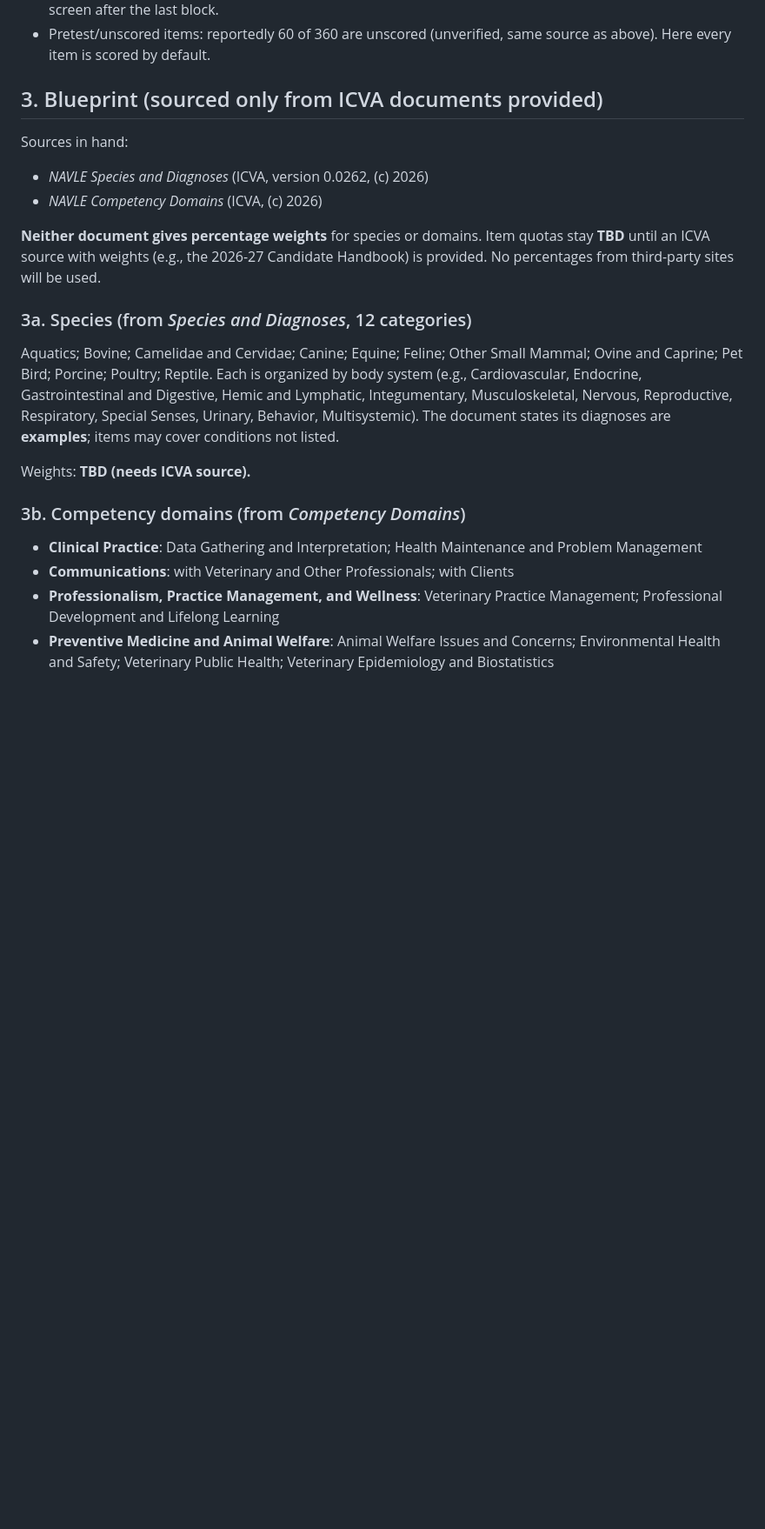
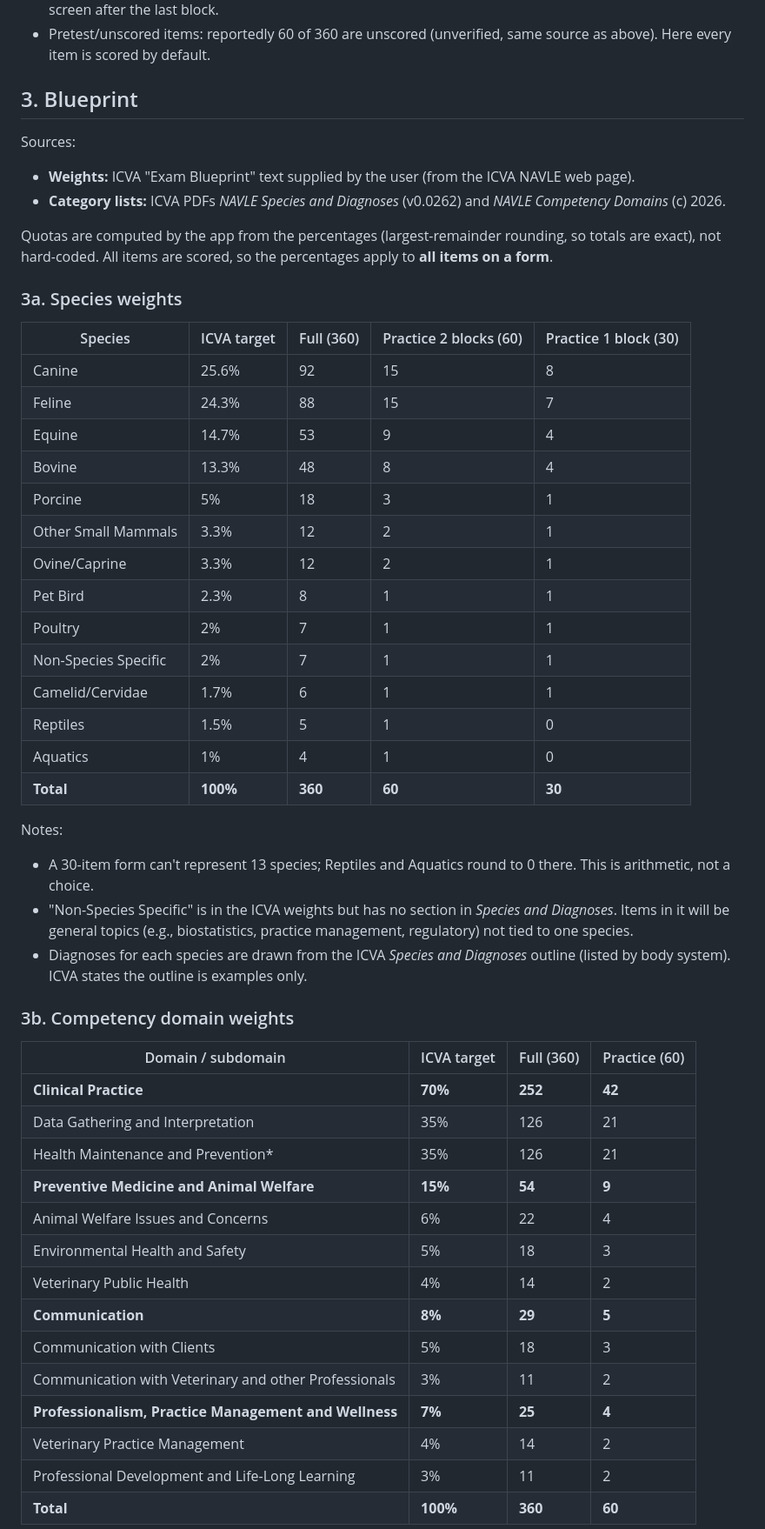
Before and after one commit to JiviteshG/navle-full-length-exam, a Markdown page: PLAN.md, the part around one of its changes. Shown at 87% size. GitHub-like rendering; blank space fills up the shorter version.

Commit message:
Plan: add ICVA species and competency blueprint weights
Weights come from the ICVA Exam Blueprint text supplied by the user.
Quotas for 360/60/30-item forms are computed by largest-remainder
rounding. Records two differences between ICVA sources (subdomain naming,
and the unweighted Epidemiology and Biostatistics subdomain) instead of
resolving them by guesswork.

Co-Authored-By: Claude Opus 5.5 <noreply@anthropic.com>
Claude-Session: https://claude.ai/code/session_018cRqFXDqUb1Wo8ssd1M2kG

```diff
--- a/PLAN.md
+++ b/PLAN.md
@@ -29,30 +29,55 @@ Behavior that matches the real test:
 - No feedback during the exam. Answers, the correct option and explanations appear only on the results screen after the last block.
 - Pretest/unscored items: reportedly 60 of 360 are unscored (unverified, same source as above). Here every item is scored by default.
 
-## 3. Blueprint (sourced only from ICVA documents provided)
+## 3. Blueprint
 
-Sources in hand:
-- *NAVLE Species and Diagnoses* (ICVA, version 0.0262, (c) 2026)
-- *NAVLE Competency Domains* (ICVA, (c) 2026)
+Sources:
+- **Weights:** ICVA "Exam Blueprint" text supplied by the user (from the ICVA NAVLE web page).
+- **Category lists:** ICVA PDFs *NAVLE Species and Diagnoses* (v0.0262) and *NAVLE Competency Domains* (c) 2026.
 
-**Neither document gives percentage weights** for species or domains. Item quotas stay **TBD** until an
-ICVA source with weights (e.g., the 2026-27 Candidate Handbook) is provided. No percentages from
-third-party sites will be used.
+Quotas are computed by the app from the percentages (largest-remainder rounding, so totals are exact),
+not hard-coded. All items are scored, so the percentages apply to **all items on a form**.
 
-### 3a. Species (from *Species and Diagnoses*, 12 categories)
-Aquatics; Bovine; Camelidae and Cervidae; Canine; Equine; Feline; Other Small Mammal; Ovine and Caprine;
-Pet Bird; Porcine; Poultry; Reptile. Each is organized by body system (e.g., Cardiovascular, Endocrine,
-Gastrointestinal and Digestive, Hemic and Lymphatic, Integumentary, Musculoskeletal, Nervous,
-Reproductive, Respiratory, Special Senses, Urinary, Behavior, Multisystemic).
-The document states its diagnoses are **examples**; items may cover conditions not listed.
+### 3a. Species weights
+| Species | ICVA target | Full (360) | Practice 2 blocks (60) | Practice 1 block (30) |
+|---|---|---|---|---|
+| Canine | 25.6% | 92 | 15 | 8 |
+| Feline | 24.3% | 88 | 15 | 7 |
+| Equine | 14.7% | 53 | 9 | 4 |
+| Bovine | 13.3% | 48 | 8 | 4 |
+| Porcine | 5% | 18 | 3 | 1 |
+| Other Small Mammals | 3.3% | 12 | 2 | 1 |
+| Ovine/Caprine | 3.3% | 12 | 2 | 1 |
+| Pet Bird | 2.3% | 8 | 1 | 1 |
+| Poultry | 2% | 7 | 1 | 1 |
+| Non-Species Specific | 2% | 7 | 1 | 1 |
+| Camelid/Cervidae | 1.7% | 6 | 1 | 1 |
+| Reptiles | 1.5% | 5 | 1 | 0 |
+| Aquatics | 1% | 4 | 1 | 0 |
+| **Total** | **100%** | **360** | **60** | **30** |
 
-Weights: **TBD (needs ICVA source).**
+Notes:
+- A 30-item form can't represent 13 species; Reptiles and Aquatics round to 0 there. This is arithmetic, not a choice.
+- "Non-Species Specific" is in the ICVA weights but has no section in *Species and Diagnoses*. Items in
+  it will be general topics (e.g., biostatistics, practice management, regulatory) not tied to one species.
+- Diagnoses for each species are drawn from the ICVA *Species and Diagnoses* outline (listed by body system).
+  ICVA states the outline is examples only.
 
-### 3b. Competency domains (from *Competency Domains*)
-- **Clinical Practice**: Data Gathering and Interpretation; Health Maintenance and Problem Management
-- **Communications**: with Veterinary and Other Professionals; with Clients
-- **Professionalism, Practice Management, and Wellness**: Veterinary Practice Management; Professional
-  Development and Lifelong Learning
-- **Preventive Medicine and Animal Welfare**: Animal Welfare Issues and Concerns; Environmental Health and
-  Safety; Veterinary Public Health; Veterinary Epidemiology and Biostatistics
+### 3b. Competency domain weights
+| Domain / subdomain | ICVA target | Full (360) | Practice (60) |
+|---|---|---|---|
+| **Clinical Practice** | **70%** | **252** | **42** |
+| Data Gathering and Interpretation | 35% | 126 | 21 |
+| Health Maintenance and Prevention* | 35% | 126 | 21 |
+| **Preventive Medicine and Animal Welfare** | **15%** | **54** | **9** |
+| Animal Welfare Issues and Concerns | 6% | 22 | 4 |
+| Environmental Health and Safety | 5% | 18 | 3 |
+| Veterinary Public Health | 4% | 14 | 2 |
+| **Communication** | **8%** | **29** | **5** |
+| Communication with Clients | 5% | 18 | 3 |
+| Communication with Veterinary and other Professionals | 3% | 11 | 2 |
+| **Professionalism, Practice Management and Wellness** | **7%** | **25** | **4** |
+| Veterinary Practice Management | 4% | 14 | 2 |
+| Professional Development and Life-Long Learning | 3% | 11 | 2 |
+| **Total** | **100%** | **360** | **60** |
 
```
Also changed, not shown: other parts of PLAN.md (+20 -6 lines).
